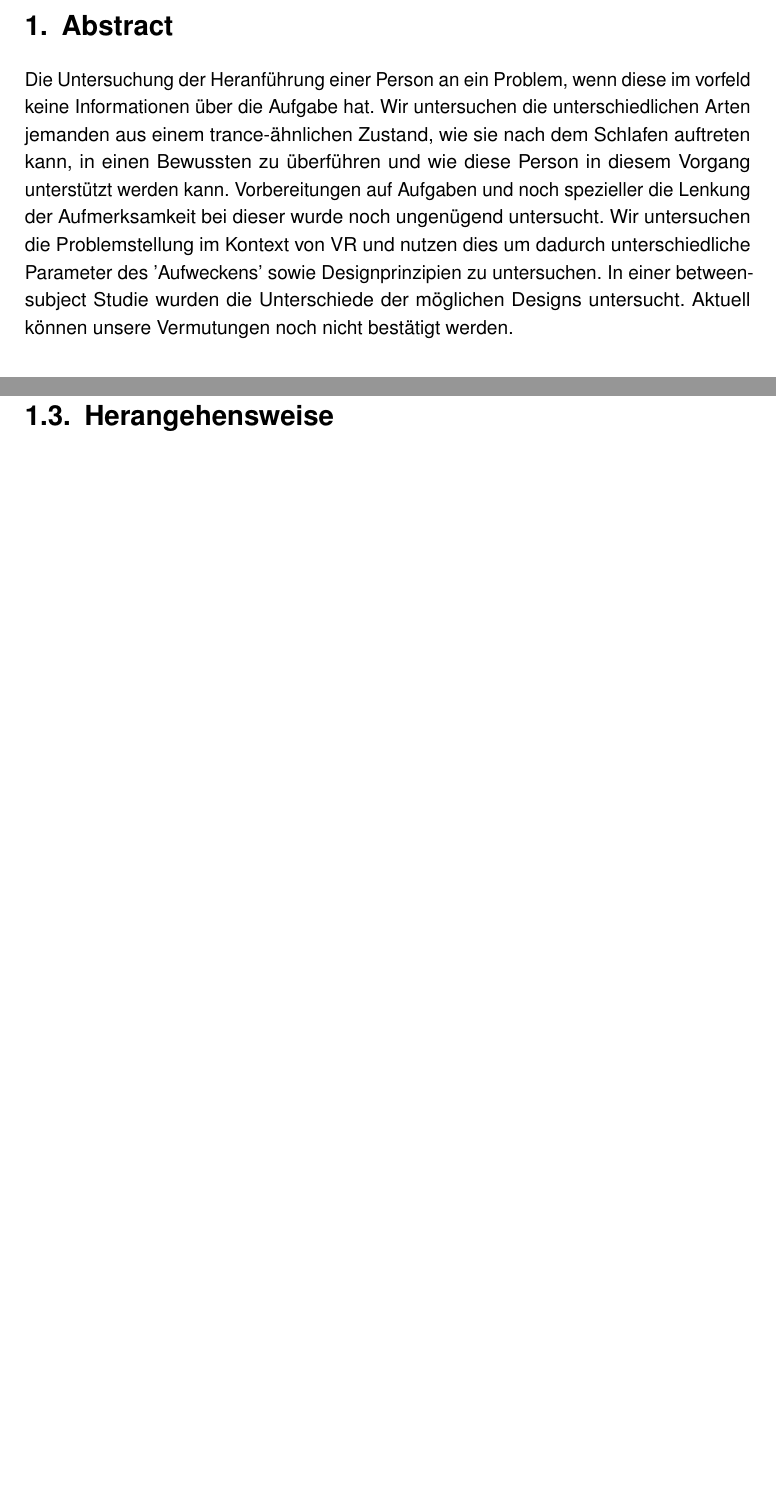
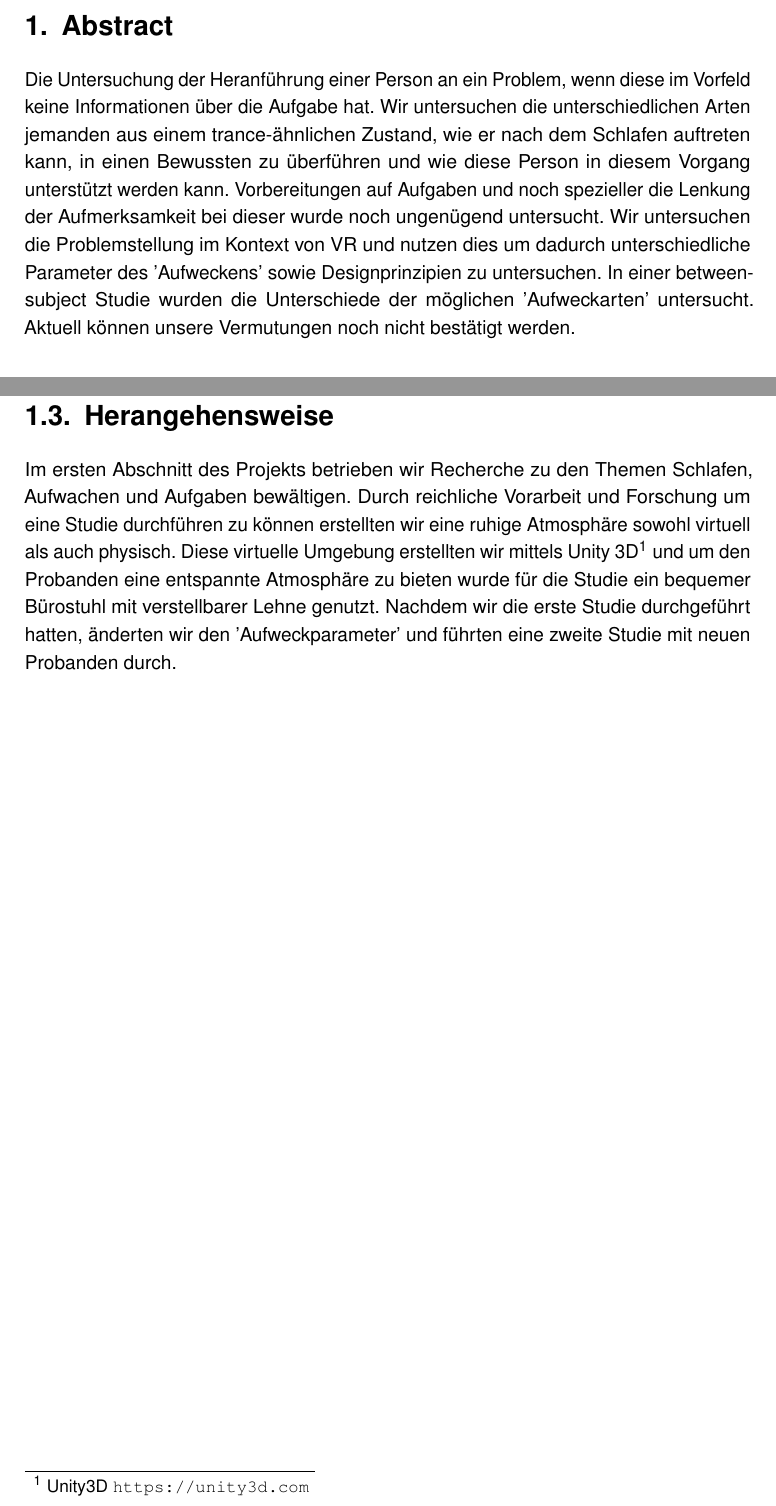
Before and after one commit to tlahmann/mci-af, a LaTeX thesis (MCI-Resync-Documentation.tex, which reads chapters/00abstract.tex, chapters/12Approach.tex): two parts of pages 4 and 7 of 22, joined at a grey line, cut so that both start at the same text, the shorter picture padded with empty space. Compiled offline with pdfLaTeX.

Commit message:
Try writing task 1.3

```diff
--- a/chapters/00abstract.tex
+++ b/chapters/00abstract.tex
@@ -1,8 +1,8 @@
 \begin{abstract}
-	Die Untersuchung der Heranführung einer Person an ein Problem, wenn diese im vorfeld keine Informationen über die Aufgabe hat. % Introduction. In one sentence, what’s the topic?
-	Wir untersuchen die unterschiedlichen Arten jemanden aus einem trance-ähnlichen Zustand, wie sie nach dem Schlafen auftreten kann, in einen Bewussten zu überführen und wie diese Person in diesem Vorgang unterstützt werden kann. % State the problem you tackle
+	Die Untersuchung der Heranführung einer Person an ein Problem, wenn diese im Vorfeld keine Informationen über die Aufgabe hat. % Introduction. In one sentence, what’s the topic?
+	Wir untersuchen die unterschiedlichen Arten jemanden aus einem trance-ähnlichen Zustand, wie er nach dem Schlafen auftreten kann, in einen Bewussten zu überführen und wie diese Person in diesem Vorgang unterstützt werden kann. % State the problem you tackle
 	Vorbereitungen auf Aufgaben und noch spezieller die Lenkung der Aufmerksamkeit bei dieser wurde noch ungenügend untersucht. % Summarize (in one sentence) why nobody else has adequately answered the research question yet
 	Wir untersuchen die Problemstellung im Kontext von VR und nutzen dies um dadurch unterschiedliche Parameter des 'Aufweckens' sowie Designprinzipien zu untersuchen. % Explain, in one sentence, how you tackled the research question
-	In einer between-subject Studie wurden die Unterschiede der möglichen Designs untersucht. % In one sentence, how did you go about doing the research that follows from your big idea
+	In einer between-subject Studie wurden die Unterschiede der möglichen 'Aufweckarten' untersucht. % In one sentence, how did you go about doing the research that follows from your big idea
 	Aktuell können unsere Vermutungen noch nicht bestätigt werden. % As a single sentence, what’s the key impact of your research?
 \end{abstract}
--- a/chapters/12Approach.tex
+++ b/chapters/12Approach.tex
@@ -1 +1,3 @@
 \section{Herangehensweise}\label{sec:approach}
+
+Im ersten Abschnitt des Projekts betrieben wir Recherche zu den Themen Schlafen, Aufwachen und Aufgaben bewältigen. Durch reichliche Vorarbeit und Forschung um eine Studie durchführen zu können erstellten wir eine ruhige Atmosphäre sowohl virtuell als auch physisch. Diese virtuelle Umgebung erstellten wir mittels Unity 3D\footnote{~Unity3D~\url{https://unity3d.com}} und um den Probanden eine entspannte Atmosphäre zu bieten wurde für die Studie ein bequemer Bürostuhl mit verstellbarer Lehne genutzt. Nachdem wir die erste Studie durchgeführt hatten, änderten wir den 'Aufweckparameter' und führten eine zweite Studie mit neuen Probanden durch.
```
Also changed, not shown: chapters/10Introduction.tex (+1 -1 lines).
